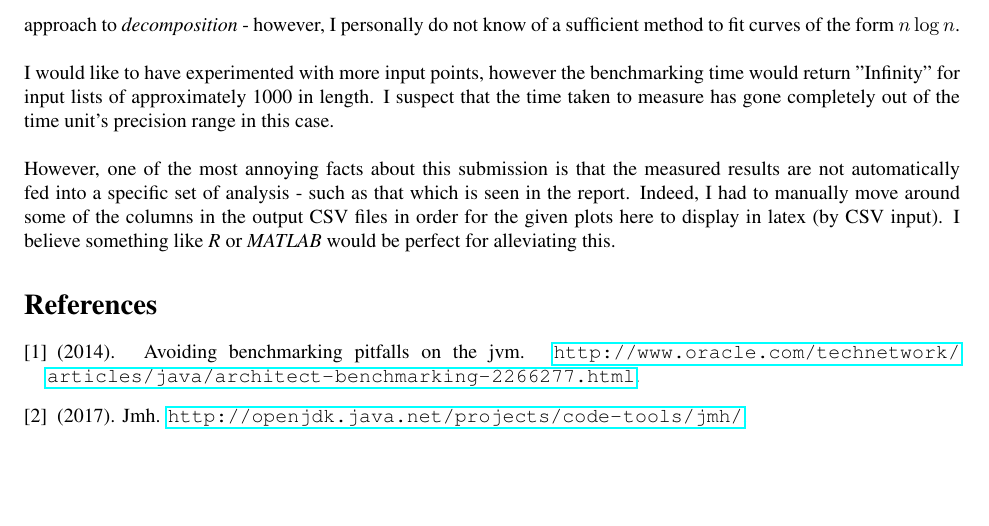
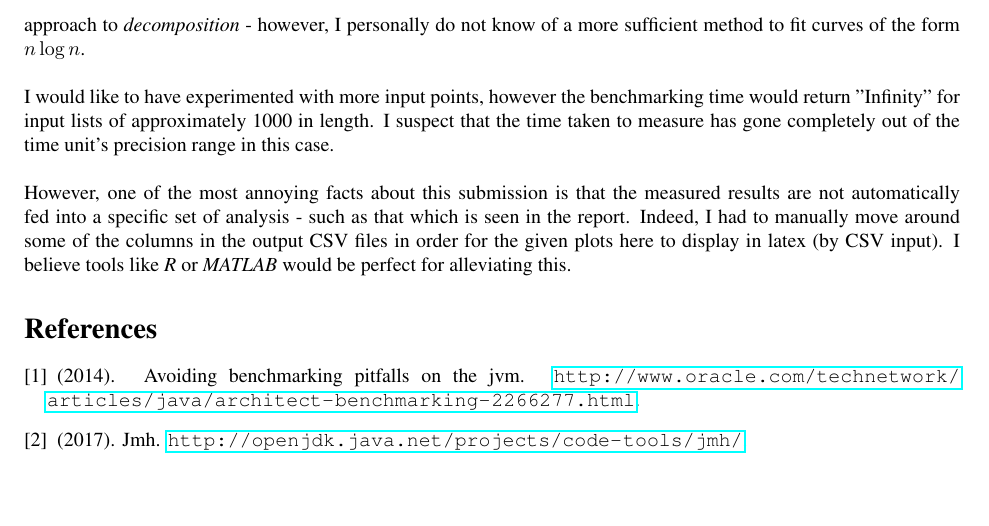
Before and after one commit to samwalls/complexity-analysis, a LaTeX document (tex/report.tex): part of page 8 of 8, cut so that both start at the same text. Compiled offline with pdfLaTeX.

Commit message:
final commit

```diff
--- a/tex/report.tex
+++ b/tex/report.tex
@@ -319,11 +319,11 @@ But, as shown in figure \ref{fig:compar6}, the different machine specs does give
 
 
 \section{Evaluation}
-I think that the benchmarks outlined here provide fairly detailed analysis, albeit that the number of forks, warmups, and iterations could be higher to increase confidence that the data is properly representative (I had limited time, once I had created the benchmarker). I would like to have done more with curve fitting, perhaps in something more powerful than \emph{Microsoft Excel 2013}. The way I approach finding an approximation of the time taken for FFT is a rather \emph{visual} approach to \emph{decomposition} - however, I personally do not know of a sufficient method to fit curves of the form $n\log{n}$.
+I think that the benchmarks outlined here provide fairly detailed analysis, albeit that the number of forks, warmups, and iterations could be higher to increase confidence that the data is properly representative (I had limited time, once I had created the benchmarker). I would like to have done more with curve fitting, perhaps in something more powerful than \emph{Microsoft Excel 2013}. The way I approach finding an approximation of the time taken for FFT is a rather \emph{visual} approach to \emph{decomposition} - however, I personally do not know of a more sufficient method to fit curves of the form $n\log{n}$.
 \\\\
 I would like to have experimented with more input points, however the benchmarking time would return "Infinity" for input lists of approximately 1000 in length. I suspect that the time taken to measure has gone completely out of the time unit's precision range in this case.
 \\\\
-However, one of the most annoying facts about this submission is that the measured results are not automatically fed into a specific set of analysis - such as that which is seen in the report. Indeed, I had to manually move around some of the columns in the output CSV files in order for the given plots here to display in latex (by CSV input). I believe something like \emph{R} or \emph{MATLAB} would be perfect for alleviating this.
+However, one of the most annoying facts about this submission is that the measured results are not automatically fed into a specific set of analysis - such as that which is seen in the report. Indeed, I had to manually move around some of the columns in the output CSV files in order for the given plots here to display in latex (by CSV input). I believe tools like \emph{R} or \emph{MATLAB} would be perfect for alleviating this.
 \bibliography{ref}
 \bibliographystyle{apalike}
 
```
Also changed, not shown: README.md.
